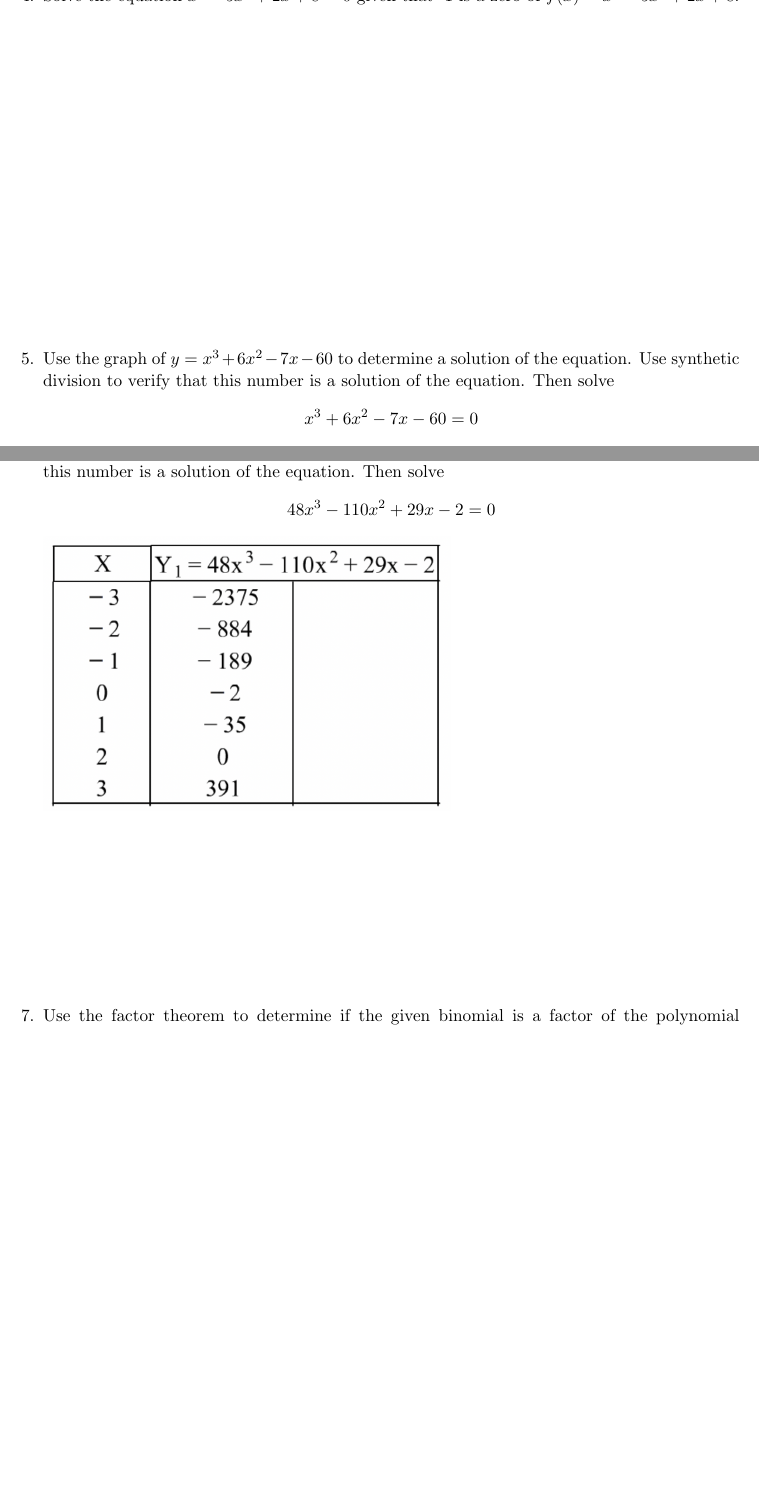
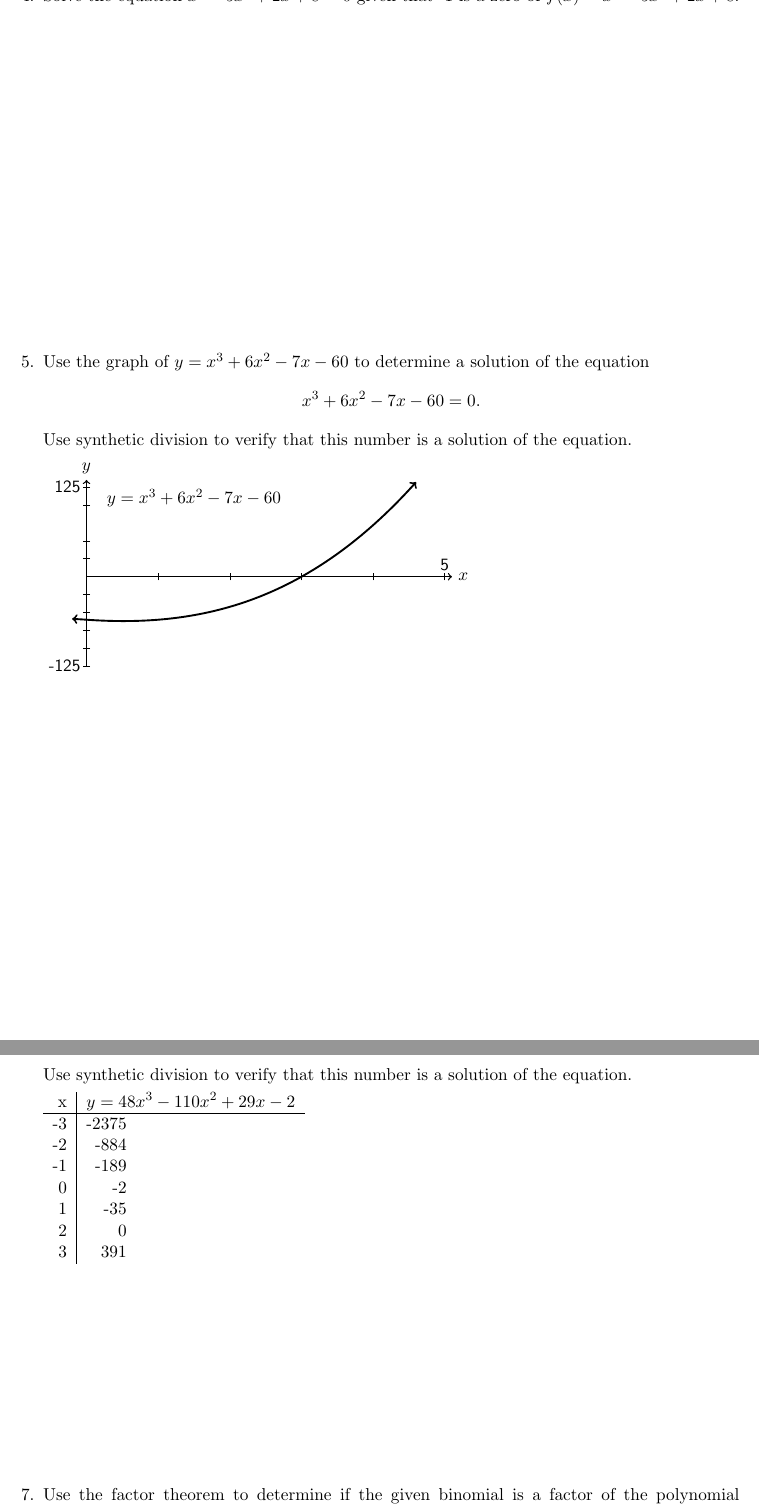
Before and after one commit to KellyBlack/Precalculus, a LaTeX document (Primary/inClass/Worksheet 2.3.tex): two parts of pages 3 and 4 of 6, joined at a grey line, cut so that both start at the same text, the shorter picture padded with empty space. Compiled offline with pdfLaTeX.

Commit message:
Replaced the includegraphics figures in worksheet 2.2 and 2.3 with tikz figures (and a regular table).

```diff
--- a/Primary/inClass/Worksheet 2.3.tex
+++ b/Primary/inClass/Worksheet 2.3.tex
@@ -76,15 +76,61 @@
 \vfill
 
 
-\item Use the graph of $y=x^3+6x^2-7x-60$ to determine a solution of the equation.  Use synthetic division to verify that this number is a solution of the equation.  Then solve $$x^3+6x^2-7x-60=0$$
+\item Use the graph of $y=x^3+6x^2-7x-60$ to determine a solution of
+  the equation
+  $$x^3+6x^2-7x-60=0.$$
+  Use synthetic division to verify that this number is a solution of
+  the equation.
 
-\includegraphics[scale=.6]{poly1}
+    \begin{tikzpicture}[y=0.08cm, x=0.08cm,font=\sffamily]
+
+    \begin{scope}[shift={(0,0)},xscale=20,yscale=0.2]
+      %\draw[xstep = 2,ystep=5, gray, very thin,opacity=0.85] (0,40) grid (16,90);
+      \draw[thick,black,->] (0,0) -- (5.1,0) node[anchor=west] {$x$};
+      \draw[thick,black,->] (0,-125) -- (0,135) node[anchor=south] {$y$};
+
+      %% Label the y axis
+      \foreach \y in {-125,-100,-75,-50,-25,25,50,100,125} {
+        \draw (0.05, \y) -- (-0.05, \y);
+      }
+      %% Label the x axis
+      \foreach \x in {1,2,3,4,5} {
+        \draw (\x,-5) -- (\x,5);
+      }
+
+      \node[black,anchor=south] at (5,0) {5};
+      \node[black,anchor=east] at (0,-125) {-125};
+      \node[black,anchor=east] at (0,125) {125};
+      \node[black,anchor=west] at (0.2,110) {$y=x^3+6x^2-7x-60$};
+    \end{scope}
+
+    \begin{scope}[shift={(0,0)},xscale=20,yscale=0.2]
+      \draw[scale=1.0,domain=-0.2:4.6,smooth,variable=\x,very thick,black,samples=120,<->]
+            plot ({\x},{\x^3+6*\x^2-7*\x-60});
+    \end{scope}
+
+
+  \end{tikzpicture}
+
 \vfill
 
 \newpage
 
-\item Use the table to determine a solution of the equation.  Use synthetic division to verify that this number is a solution of the equation.  Then solve $$48x^3-110x^2+29x-2=0$$
-\includegraphics[scale=.6]{poly2}
+\item Use the table below to determine a solution of the equation
+  $$48x^3-110x^2+29x-2=0.$$
+  Use synthetic division to verify that this number is a solution of
+  the equation.
+
+  \begin{tabular}[h]{r|rr}
+    x & \multicolumn{2}{l}{$y=48x^3-110x^2+29x-2$} \\ \hline
+    -3 & -2375 \\
+    -2 & -884  \\
+    -1 & -189 \\
+     0 & -2 \\
+     1 & -35 \\
+     2 & 0 \\
+     3 & 391
+  \end{tabular}
 \vfill
 
 \item Use the factor theorem to determine if the given binomial is a factor of the polynomial $f(x)=x^4+11x^3+41x^2+61x+30$.
```
Also changed, not shown: Primary/inClass/Worksheet 2.2.tex (+29 -1 lines).
